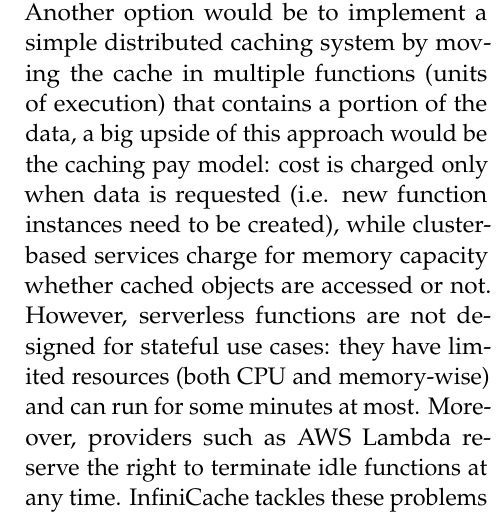
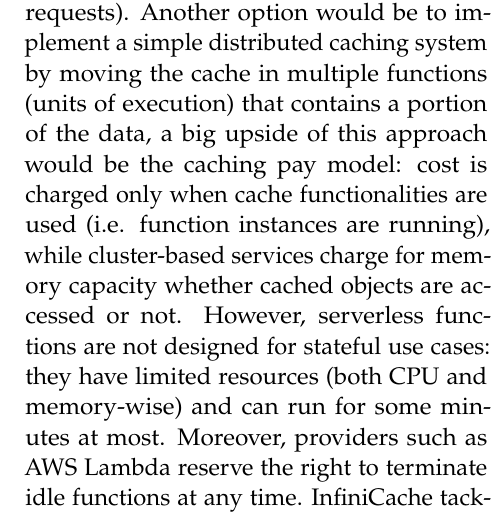
Before and after one commit to nicolo-mn/distributed-systems-project, a LaTeX document (project/main.tex): part of one column of page 6 of 10, cut so that both start at the same text. Compiled offline with pdfLaTeX.

Commit message:
Reworded "Data Caching" section

```diff
--- a/project/main.tex
+++ b/project/main.tex
@@ -155,7 +155,7 @@ On the bright side, serverless can act as a security enabler under some points o
 Applications across various domains frequently rely on querying databases to retrieve and manipulate data essential for their functionalities, which in the case of serverless platforms are cloud databases. Querying cloud databases may result in bottlenecks due to the latencies of persistent storage. Serverful systems use multiple level of caches, but this approach can be challenging to implement in serverless environments, given the stateless nature of the functions.
 Since a lack of caching makes the serverless services infeasible in real-world scenarios, there were various attempts to implement caching, mainly in-memory and distributed on multiple nodes. Amazon developed ElastiCache\footnote{\url{https://aws.amazon.com/elasticache/}}, an in-memory cache and data store, but it is at least 700 times more expensive compared to Amazon S3 (Amazon's cloud storage service\footnote{\url{https://aws.amazon.com/s3/}}) \cite{shafiei_serverless_2022}, therefore, open source alternatives such as InfiniCache \cite{wang_infinicache_nodate} were also implemented.
 The implementation of a distributed cache is not straightforward\footnote{An in-depth explanation of the problem can be found at \url{https://mikhail.io/2020/03/infinicache-distributed-cache-on-aws-lambda/}}: a first idea that might come to mind is caching data between requests in an in-memory hashmap; however, the size of functions is limited to some gigabytes by serverless providers, and every instance of the same function would need to keep in the memory potentially the same data (for example, in the case of parallel requests).
-Another option would be to implement a simple distributed caching system by moving the cache in multiple functions (units of execution) that contains a portion of the data, a big upside of this approach would be the caching pay model: cost is charged only when data is requested (i.e. new function instances need to be created), while cluster-based services charge for memory capacity whether cached objects are accessed or not.
+Another option would be to implement a simple distributed caching system by moving the cache in multiple functions (units of execution) that contains a portion of the data, a big upside of this approach would be the caching pay model: cost is charged only when cache functionalities are used (i.e. function instances are running), while cluster-based services charge for memory capacity whether cached objects are accessed or not.
 However, serverless functions are not designed for stateful use cases: they have limited resources (both CPU and memory-wise) and can run for some minutes at most. Moreover, providers such as AWS Lambda reserve the right to terminate idle functions at any time.
 InfiniCache tackles these problems with a component (referred in \cite{wang_infinicache_nodate} as \textit{Proxy}) that manages multiple functions that hold slices of data. Clients communicates with the proxy, which orchestrates the caching transparently from them, as depicted in Figure \ref{fig:infinicache}.
 Since InfiniCache is implemented on AWS Lambda, where the provider can claim idle instances at any time, it implements a backup mechanism for cache functions, creating redundancy with multiple functions containing the same data. In this way, if the proxy has to retrieve data in the cache, but the primary instance containing the requested data was shut down, it can reroute the request to its backup.
```
